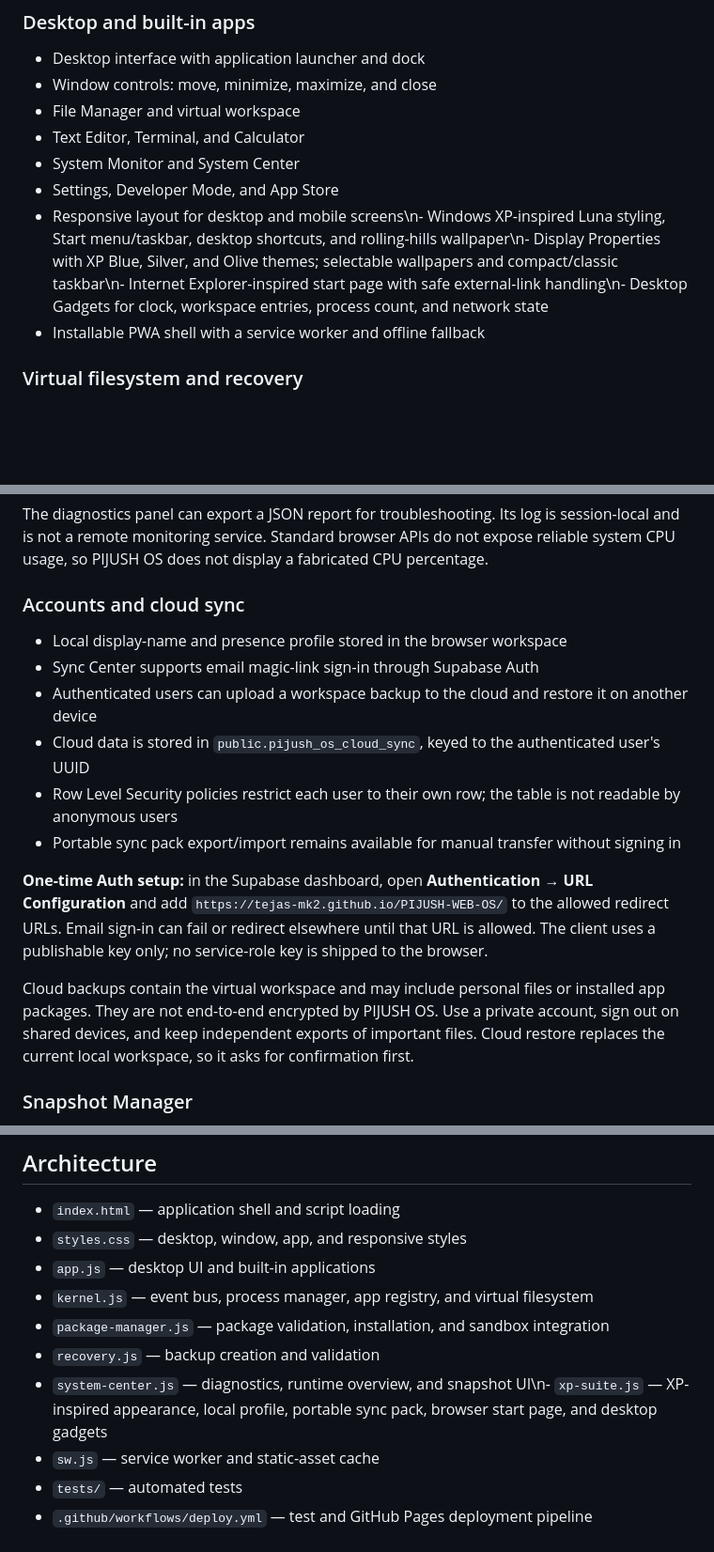
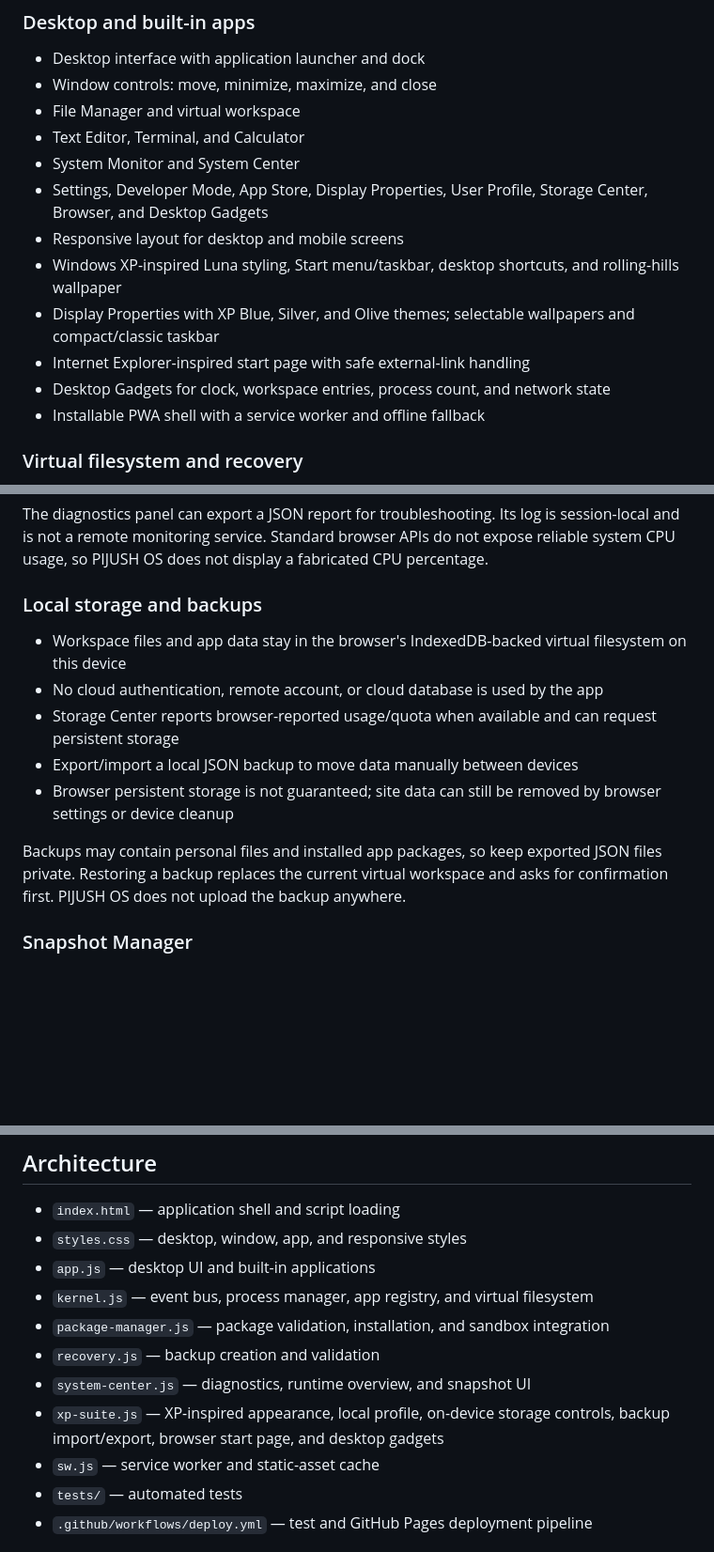
Before and after one commit to TEJAS-MK2/PIJUSH-WEB-OS, a Markdown page: README.md, 3 parts joined by grey strips. Shown at 94% size. Rendered like a GitHub page; blank space fills up the shorter version.

Commit message:
Document local-only storage and remove cloud auth instructions

```diff
--- a/README.md
+++ b/README.md
@@ -14,8 +14,12 @@ A browser-based desktop environment built with vanilla HTML, CSS, and JavaScript
 - File Manager and virtual workspace
 - Text Editor, Terminal, and Calculator
 - System Monitor and System Center
-- Settings, Developer Mode, and App Store
-- Responsive layout for desktop and mobile screens\n- Windows XP-inspired Luna styling, Start menu/taskbar, desktop shortcuts, and rolling-hills wallpaper\n- Display Properties with XP Blue, Silver, and Olive themes; selectable wallpapers and compact/classic taskbar\n- Internet Explorer-inspired start page with safe external-link handling\n- Desktop Gadgets for clock, workspace entries, process count, and network state
+- Settings, Developer Mode, App Store, Display Properties, User Profile, Storage Center, Browser, and Desktop Gadgets
+- Responsive layout for desktop and mobile screens
+- Windows XP-inspired Luna styling, Start menu/taskbar, desktop shortcuts, and rolling-hills wallpaper
+- Display Properties with XP Blue, Silver, and Olive themes; selectable wallpapers and compact/classic taskbar
+- Internet Explorer-inspired start page with safe external-link handling
+- Desktop Gadgets for clock, workspace entries, process count, and network state
 - Installable PWA shell with a service worker and offline fallback
 
 ### Virtual filesystem and recovery
@@ -37,18 +41,15 @@ Open **System Center** from the application launcher for a live view of:
 
 The diagnostics panel can export a JSON report for troubleshooting. Its log is session-local and is not a remote monitoring service. Standard browser APIs do not expose reliable system CPU usage, so PIJUSH OS does not display a fabricated CPU percentage.
 
-### Accounts and cloud sync
+### Local storage and backups
 
-- Local display-name and presence profile stored in the browser workspace
-- Sync Center supports email magic-link sign-in through Supabase Auth
-- Authenticated users can upload a workspace backup to the cloud and restore it on another device
-- Cloud data is stored in `public.pijush_os_cloud_sync`, keyed to the authenticated user's UUID
-- Row Level Security policies restrict each user to their own row; the table is not readable by anonymous users
-- Portable sync pack export/import remains available for manual transfer without signing in
+- Workspace files and app data stay in the browser's IndexedDB-backed virtual filesystem on this device
+- No cloud authentication, remote account, or cloud database is used by the app
+- Storage Center reports browser-reported usage/quota when available and can request persistent storage
+- Export/import a local JSON backup to move data manually between devices
+- Browser persistent storage is not guaranteed; site data can still be removed by browser settings or device cleanup
 
-**One-time Auth setup:** in the Supabase dashboard, open **Authentication → URL Configuration** and add `https://tejas-mk2.github.io/PIJUSH-WEB-OS/` to the allowed redirect URLs. Email sign-in can fail or redirect elsewhere until that URL is allowed. The client uses a publishable key only; no service-role key is shipped to the browser.
-
-Cloud backups contain the virtual workspace and may include personal files or installed app packages. They are not end-to-end encrypted by PIJUSH OS. Use a private account, sign out on shared devices, and keep independent exports of important files. Cloud restore replaces the current local workspace, so it asks for confirmation first.
+Backups may contain personal files and installed app packages, so keep exported JSON files private. Restoring a backup replaces the current virtual workspace and asks for confirmation first. PIJUSH OS does not upload the backup anywhere.
 
 ### Snapshot Manager
 System Center supports up to **3 named snapshots**, each limited to **8 MB**. Snapshots can be created, exported, restored, and deleted. When IndexedDB is available, snapshot records are stored separately from virtual workspace files. If the app falls back to memory storage, snapshots are temporary and will not survive a page reload.
@@ -109,7 +110,8 @@ To check the current build, open the [Actions runs](https://github.com/TEJAS-MK2
 - `kernel.js` — event bus, process manager, app registry, and virtual filesystem
 - `package-manager.js` — package validation, installation, and sandbox integration
 - `recovery.js` — backup creation and validation
-- `system-center.js` — diagnostics, runtime overview, and snapshot UI\n- `xp-suite.js` — XP-inspired appearance, local profile, portable sync pack, browser start page, and desktop gadgets
+- `system-center.js` — diagnostics, runtime overview, and snapshot UI
+- `xp-suite.js` — XP-inspired appearance, local profile, on-device storage controls, backup import/export, browser start page, and desktop gadgets
 - `sw.js` — service worker and static-asset cache
 - `tests/` — automated tests
 - `.github/workflows/deploy.yml` — test and GitHub Pages deployment pipeline
```
